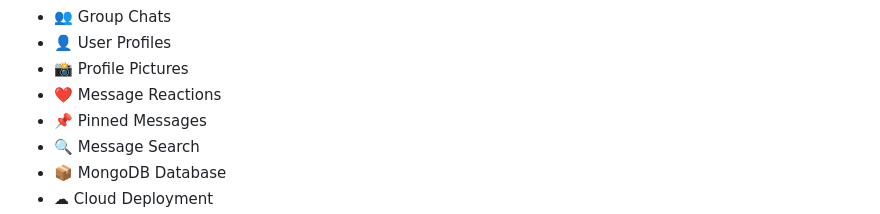
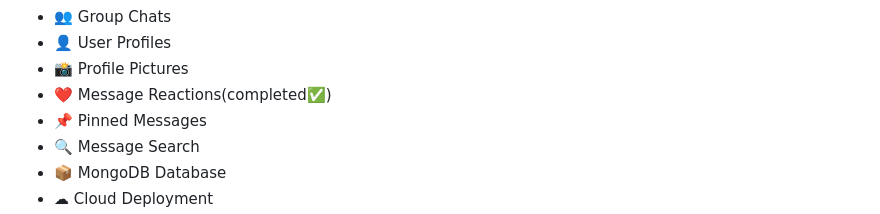
Before and after one commit to just-prem22/global-chat-project, a Markdown page: README.md, the part around the change. Drawn GitHub-style.

Commit message:
Update Message Reactions status to completed

```diff
--- a/README.md
+++ b/README.md
@@ -561,7 +561,7 @@ Planned enhancements include:
 - 👥 Group Chats
 - 👤 User Profiles
 - 📸 Profile Pictures
-- ❤️ Message Reactions
+- ❤️ Message Reactions(completed✅)
 - 📌 Pinned Messages
 - 🔍 Message Search
 - 📦 MongoDB Database
```
